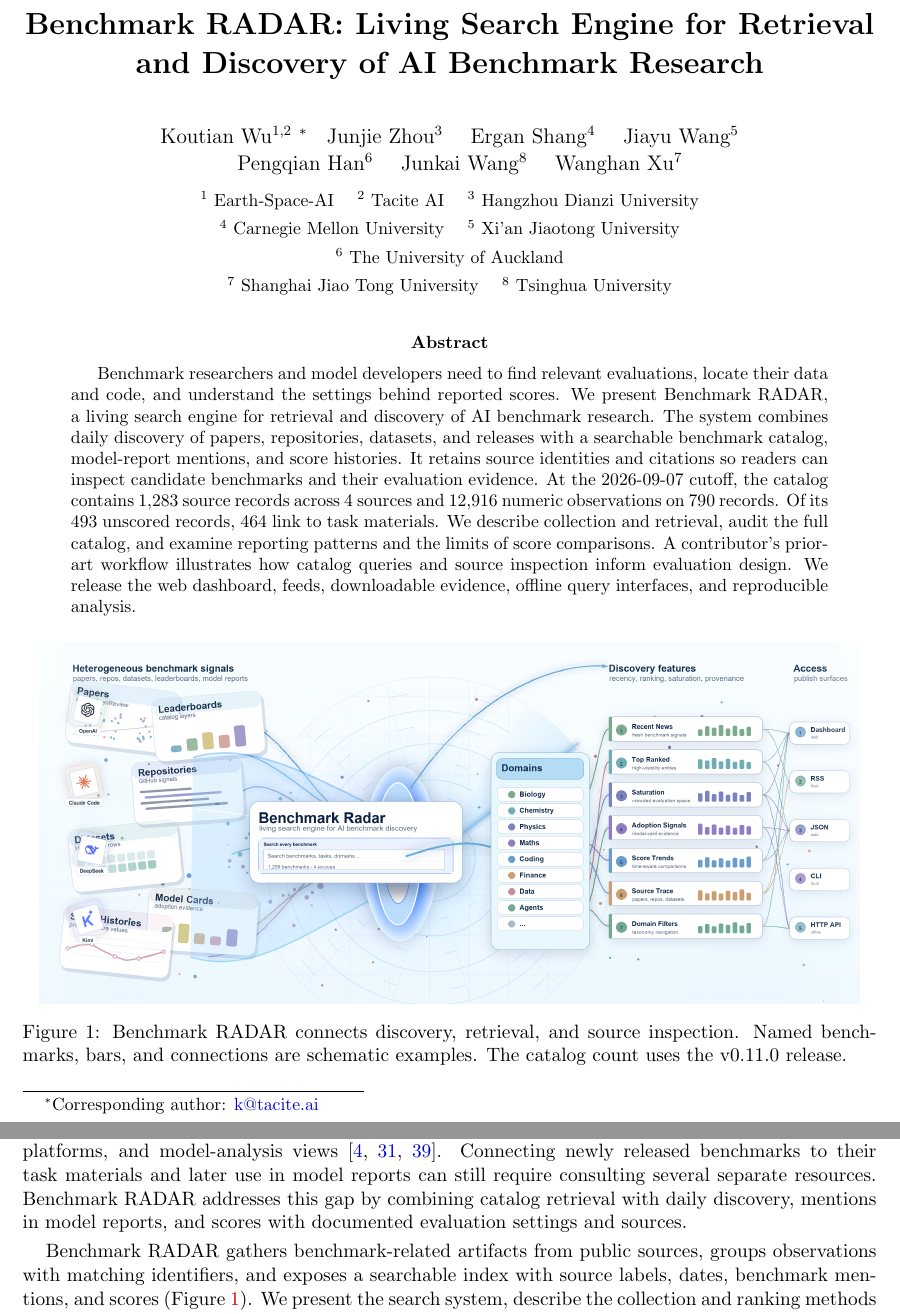
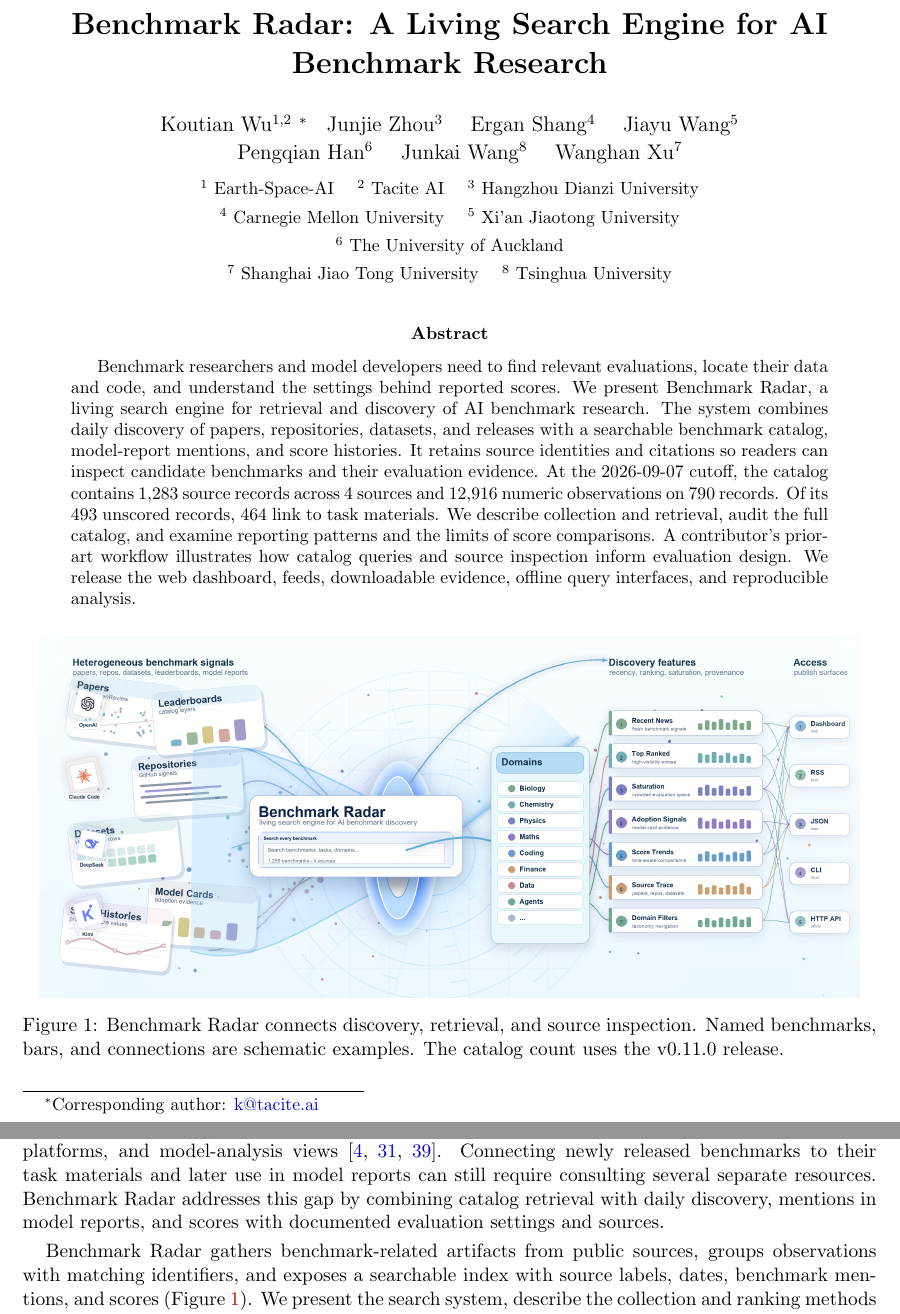
Before and after one commit to ktwu01/benchmark-radar-paper, a LaTeX paper (main.tex): two parts of pages 1 and 2 of 29, joined at a grey line, cut so that both start at the same text. Compiled offline with pdfLaTeX.

Commit message:
Retitle the paper and use Benchmark Radar throughout
Co-Authored-By: Claude Opus 5 (1M context) <noreply@anthropic.com>

```diff
--- a/main.tex
+++ b/main.tex
@@ -29,7 +29,7 @@
   linkcolor=LinkRed,
   urlcolor=CiteBlue,
   citecolor=CiteBlue,
-  pdftitle={Benchmark RADAR: Living Search Engine for Retrieval and Discovery of AI Benchmark Research},
+  pdftitle={Benchmark Radar: A Living Search Engine for AI Benchmark Research},
   pdfauthor={Koutian Wu, Junjie Zhou, Ergan Shang, Jiayu Wang, Pengqian Han, Junkai Wang, and Wanghan Xu}
 }
 
@@ -95,7 +95,7 @@
   \end{center}%
 }
 
-\title{\textbf{Benchmark RADAR: Living Search Engine for Retrieval and Discovery of AI Benchmark Research}}
+\title{\textbf{Benchmark Radar: A Living Search Engine for AI Benchmark Research}}
 \author{Koutian Wu$^{1,2}$ \footnote{\small Corresponding author: \href{mailto:k@tacite.ai}{k@tacite.ai}} \quad Junjie Zhou$^3$ \quad Ergan Shang$^4$ \quad Jiayu Wang$^5$\\[-0.05em]
 \quad Pengqian Han$^6$ \quad Junkai Wang$^8$ \quad Wanghan Xu$^7$\\[0.35em]
 \small $^1$ Earth-Space-AI \quad
@@ -113,14 +113,14 @@
 \maketitle
 \vspace{-2.0em}
 \begin{abstract}
-Benchmark researchers and model developers need to find relevant evaluations, locate their data and code, and understand the settings behind reported scores. We present Benchmark RADAR, a living search engine for retrieval and discovery of AI benchmark research. The system combines daily discovery of papers, repositories, datasets, and releases with a searchable benchmark catalog, model-report mentions, and score histories. It retains source identities and citations so readers can inspect candidate benchmarks and their evaluation evidence. At the \datacutoff{} cutoff, the catalog contains \ReportNumber{\CensusRecords} source records across \ReportCatalogSourceCount{} sources and \ReportNumber{\CensusNumericScores} numeric observations on \CensusScored{} records. Of its \CensusUnscored{} unscored records, \CensusNoScoreWithLinks{} link to task materials. We describe collection and retrieval, audit the full catalog, and examine reporting patterns and the limits of score comparisons. A contributor's prior-art workflow illustrates how catalog queries and source inspection inform evaluation design. We release the web dashboard, feeds, downloadable evidence, offline query interfaces, and reproducible analysis.
+Benchmark researchers and model developers need to find relevant evaluations, locate their data and code, and understand the settings behind reported scores. We present Benchmark Radar, a living search engine for retrieval and discovery of AI benchmark research. The system combines daily discovery of papers, repositories, datasets, and releases with a searchable benchmark catalog, model-report mentions, and score histories. It retains source identities and citations so readers can inspect candidate benchmarks and their evaluation evidence. At the \datacutoff{} cutoff, the catalog contains \ReportNumber{\CensusRecords} source records across \ReportCatalogSourceCount{} sources and \ReportNumber{\CensusNumericScores} numeric observations on \CensusScored{} records. Of its \CensusUnscored{} unscored records, \CensusNoScoreWithLinks{} link to task materials. We describe collection and retrieval, audit the full catalog, and examine reporting patterns and the limits of score comparisons. A contributor's prior-art workflow illustrates how catalog queries and source inspection inform evaluation design. We release the web dashboard, feeds, downloadable evidence, offline query interfaces, and reproducible analysis.
 \end{abstract}
 
 \begin{center}
 \begin{minipage}{\textwidth}
 \centering
 \includegraphics[width=0.96\textwidth]{abstract_overview.png}
-\captionof{figure}{Benchmark RADAR connects discovery, retrieval, and source inspection. Named benchmarks, bars, and connections are schematic examples. The catalog count uses the v0.11.0 release.}
+\captionof{figure}{Benchmark Radar connects discovery, retrieval, and source inspection. Named benchmarks, bars, and connections are schematic examples. The catalog count uses the v0.11.0 release.}
 \label{fig:abstract}
 \end{minipage}
 \end{center}
@@ -134,9 +134,9 @@ Evaluation also matters beyond general-purpose chat. In recommender systems, Tra
 
 Benchmarks differ in the abilities they test. Broad evaluations of knowledge and reasoning include MMLU \citep{hendrycks2021mmlu}, GPQA \citep{rein2023gpqa}, and Humanity's Last Exam \citep{phan2025hle}. Others isolate more specific capabilities: SWE-bench measures whether models can resolve real GitHub issues \citep{jimenez2023swebench}, LiveCodeBench tests code generation with date-based splits to reduce contamination from training data \citep{jain2024livecodebench}, and Terminal-Bench and Long-Horizon-Terminal-Bench test command-line agents on operational tasks \citep{merrill2026terminalbench,li2026long}. Domain-specific evaluations include FinanceBench for finance and economics \citep{islam2023financebench}, MATH for mathematics \citep{hendrycks2021math}, SciBench for scientific problem solving \citep{wang2023scibench}, LAB-Bench for biology \citep{laurent2024labbench}, and ChemBench for chemistry \citep{mirza2024chembench}. ESM-BENCH tests agents' understanding of Earth system model physics and code \citep{wu2026esm}; ResearchClawBench evaluates end-to-end autonomous scientific research \citep{xu2026researchclawbench}; and ASI-Bench examines scientific exploration and execution with progressively less methodological guidance \citep{zhou2026asi}. Their tasks and scoring rules specify which model behaviors count as successful performance.
 
-Finding a benchmark, its dataset or repository, and reports of its use requires searching paper servers, code hosting sites, dataset hubs, vendor releases, blogs, and benchmark catalogs. Existing resources such as LLM Stats, OpenCompass, and Artificial Analysis provide leaderboards, evaluation platforms, and model-analysis views \citep{llmstats2026benchmarks,opencompass2026datasetstatistics,artificialanalysis2026methodology}. Connecting newly released benchmarks to their task materials and later use in model reports can still require consulting several separate resources. Benchmark RADAR addresses this gap by combining catalog retrieval with daily discovery, mentions in model reports, and scores with documented evaluation settings and sources.
+Finding a benchmark, its dataset or repository, and reports of its use requires searching paper servers, code hosting sites, dataset hubs, vendor releases, blogs, and benchmark catalogs. Existing resources such as LLM Stats, OpenCompass, and Artificial Analysis provide leaderboards, evaluation platforms, and model-analysis views \citep{llmstats2026benchmarks,opencompass2026datasetstatistics,artificialanalysis2026methodology}. Connecting newly released benchmarks to their task materials and later use in model reports can still require consulting several separate resources. Benchmark Radar addresses this gap by combining catalog retrieval with daily discovery, mentions in model reports, and scores with documented evaluation settings and sources.
 
-Benchmark RADAR gathers benchmark-related artifacts from public sources, groups observations with matching identifiers, and exposes a searchable index with source labels, dates, benchmark mentions, and scores (Figure~\ref{fig:abstract}). We present the search system, describe the collection and ranking methods needed to reproduce its outputs, and examine benchmark coverage, documentation and scored-model coverage across all catalog sources, source concentration, and gaps in evaluation settings.\footnote{Source code: \url{https://github.com/ktwu01/benchmark-radar}.}
+Benchmark Radar gathers benchmark-related artifacts from public sources, groups observations with matching identifiers, and exposes a searchable index with source labels, dates, benchmark mentions, and scores (Figure~\ref{fig:abstract}). We present the search system, describe the collection and ranking methods needed to reproduce its outputs, and examine benchmark coverage, documentation and scored-model coverage across all catalog sources, source concentration, and gaps in evaluation settings.\footnote{Source code: \url{https://github.com/ktwu01/benchmark-radar}.}
 
 The system preserves one record per source benchmark, including entries without scores, dates, or citations. Reviewed identity links connect related records while retaining their separate measurements. We contribute this living search system, shared web and offline access to its evidence, and a reproducible full-catalog census. Section~\ref{sec:worked-example} shows how a contributor used retrieval and source inspection to assemble prior art.
 
```
Also changed, not shown: README.md, main.tex (12 more changed lines).
